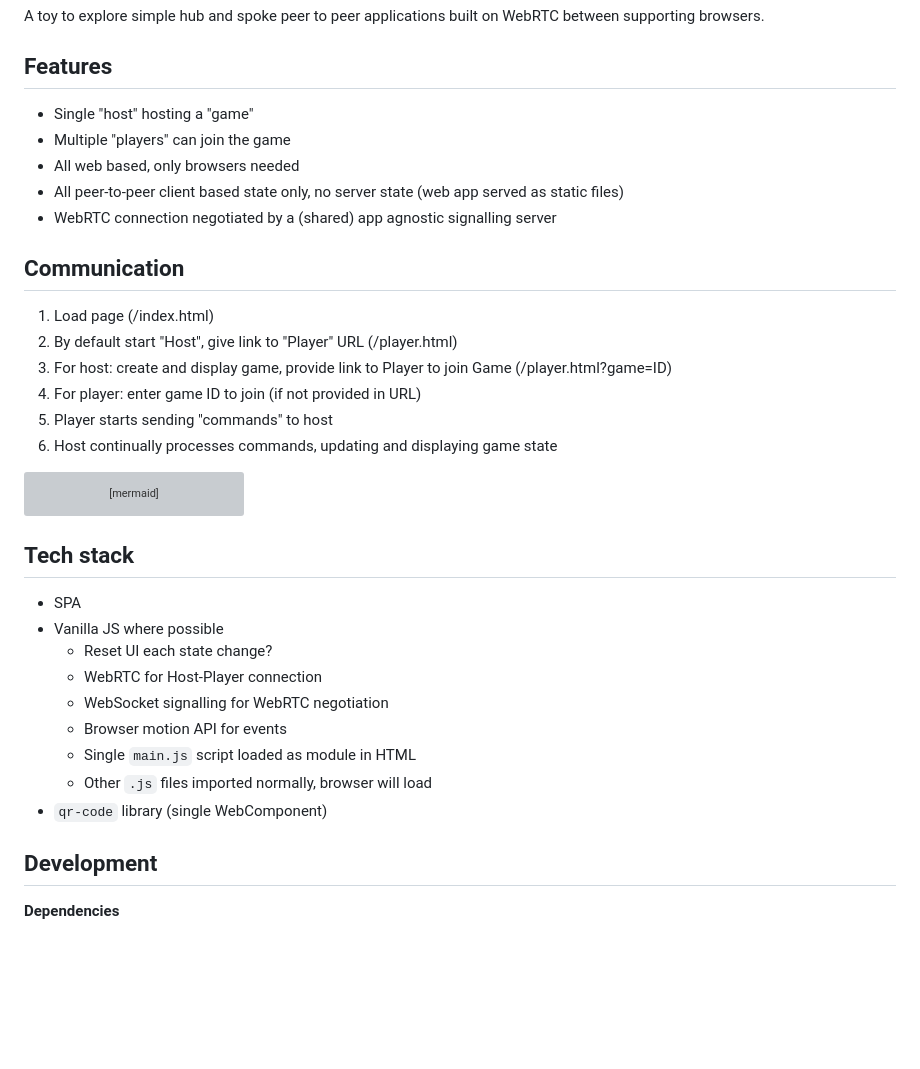
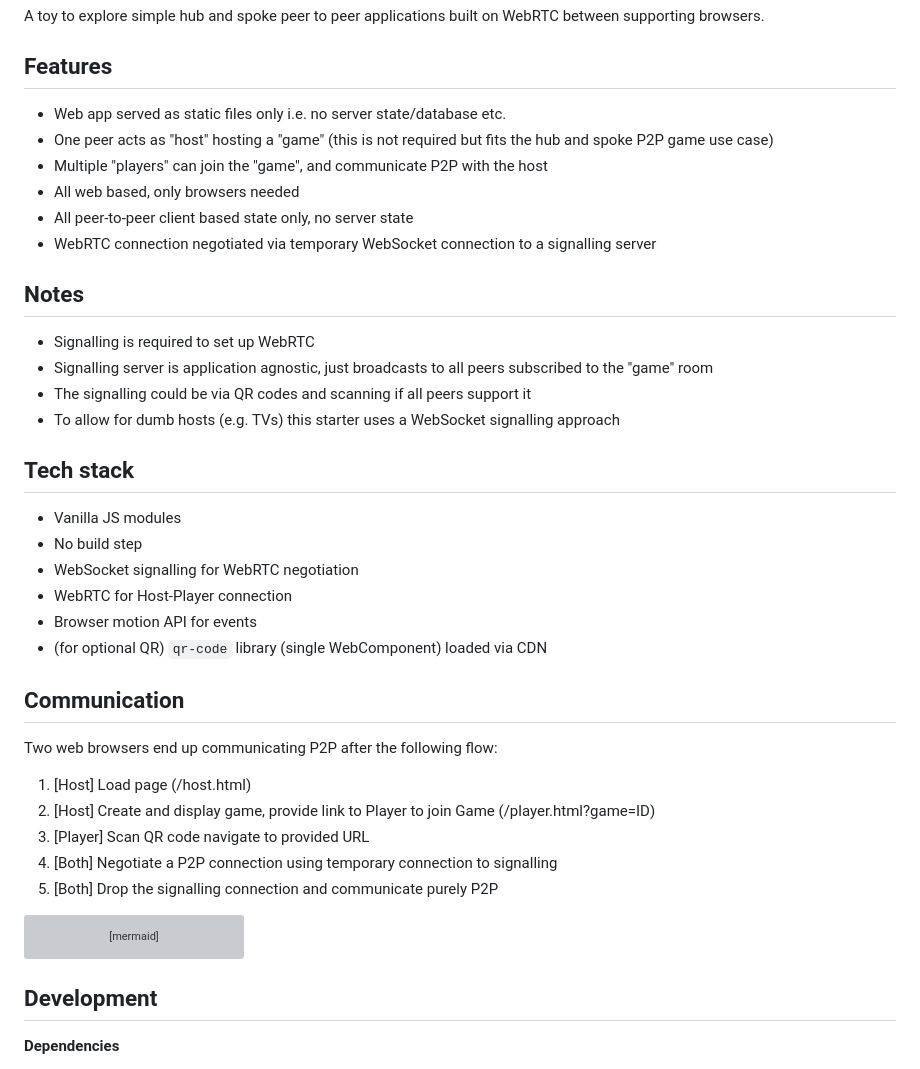
Before and after one commit to edwardsnjd/p2p-starter, a Markdown page: README.md, the part around the change. GitHub-like rendering; blank space fills up the shorter version; grey boxes are pictures that could not be loaded.

Commit message:
docs: Add design commentary

````diff
--- a/README.md
+++ b/README.md
@@ -6,21 +6,41 @@ A toy to explore simple hub and spoke peer to peer applications built on WebRTC
 Features
 --------
 
-- Single "host" hosting a "game"
-- Multiple "players" can join the game
+- Web app served as static files only i.e. no server state/database etc.
+- One peer acts as "host" hosting a "game" (this is not required but fits the hub and spoke P2P game use case)
+- Multiple "players" can join the "game", and communicate P2P with the host
 - All web based, only browsers needed
-- All peer-to-peer client based state only, no server state (web app served as static files)
-- WebRTC connection negotiated by a (shared) app agnostic signalling server
+- All peer-to-peer client based state only, no server state
+- WebRTC connection negotiated via temporary WebSocket connection to a signalling server
+
+Notes
+-----
+
+- Signalling is required to set up WebRTC
+- Signalling server is application agnostic, just broadcasts to all peers subscribed to the "game" room
+- The signalling could be via QR codes and scanning if all peers support it
+- To allow for dumb hosts (e.g. TVs) this starter uses a WebSocket signalling approach
+
+Tech stack
+----------
+
+- Vanilla JS modules
+- No build step
+- WebSocket signalling for WebRTC negotiation
+- WebRTC for Host-Player connection
+- Browser motion API for events
+- (for optional QR) `qr-code` library (single WebComponent) loaded via CDN
 
 Communication
 -------------
 
-1. Load page (/index.html)
-2. By default start "Host", give link to "Player" URL (/player.html)
-3. For host: create and display game, provide link to Player to join Game (/player.html?game=ID)
-3. For player: enter game ID to join (if not provided in URL)
-4. Player starts sending "commands" to host
-5. Host continually processes commands, updating and displaying game state
+Two web browsers end up communicating P2P after the following flow:
+
+1. [Host] Load page (/host.html)
+2. [Host] Create and display game, provide link to Player to join Game (/player.html?game=ID)
+3. [Player] Scan QR code navigate to provided URL
+4. [Both] Negotiate a P2P connection using temporary connection to signalling
+5. [Both] Drop the signalling connection and communicate purely P2P
 
 ```mermaid
 sequenceDiagram
@@ -85,19 +105,6 @@ sequenceDiagram
     PH->>HP: player event
 ```
 
-Tech stack
-----------
-
-- SPA
-- Vanilla JS where possible
-    - Reset UI each state change?
-    - WebRTC for Host-Player connection
-    - WebSocket signalling for WebRTC negotiation
-    - Browser motion API for events
-    - Single `main.js` script loaded as module in HTML
-    - Other `.js` files imported normally, browser will load
-- `qr-code` library (single WebComponent)
-
 Development
 -----------
 
````
